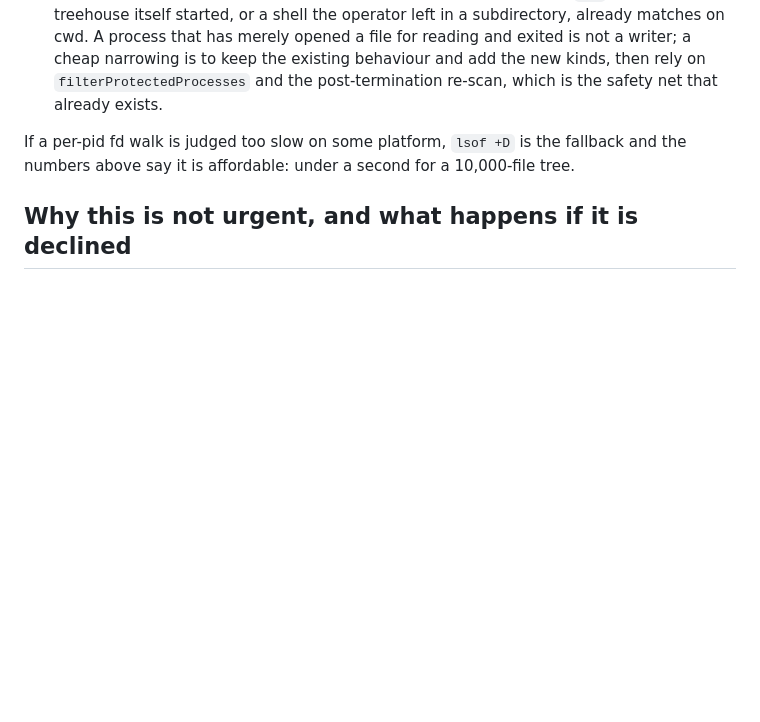
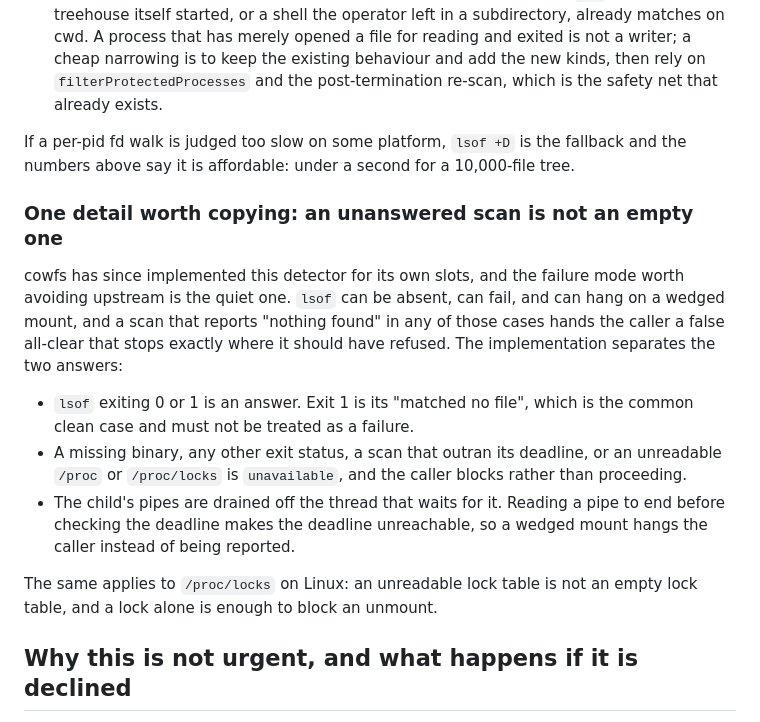
Before and after one commit to zeeshanhaque21/cowfs, a Markdown page: docs/upstream-treehouse-proposal.md, the part around the change. Drawn GitHub-style; blank space fills up the shorter version.

```diff
--- a/docs/upstream-treehouse-proposal.md
+++ b/docs/upstream-treehouse-proposal.md
@@ -248,6 +248,24 @@ Two details worth preserving from the existing code:
 If a per-pid fd walk is judged too slow on some platform, `lsof +D` is the fallback and the numbers
 above say it is affordable: under a second for a 10,000-file tree.
 
+### One detail worth copying: an unanswered scan is not an empty one
+
+cowfs has since implemented this detector for its own slots, and the failure mode worth avoiding
+upstream is the quiet one. `lsof` can be absent, can fail, and can hang on a wedged mount, and a
+scan that reports "nothing found" in any of those cases hands the caller a false all-clear that
+stops exactly where it should have refused. The implementation separates the two answers:
+
+- `lsof` exiting 0 or 1 is an answer. Exit 1 is its "matched no file", which is the common clean
+  case and must not be treated as a failure.
+- A missing binary, any other exit status, a scan that outran its deadline, or an unreadable
+  `/proc` or `/proc/locks` is `unavailable`, and the caller blocks rather than proceeding.
+- The child's pipes are drained off the thread that waits for it. Reading a pipe to end before
+  checking the deadline makes the deadline unreachable, so a wedged mount hangs the caller instead
+  of being reported.
+
+The same applies to `/proc/locks` on Linux: an unreadable lock table is not an empty lock table, and
+a lock alone is enough to block an unmount.
+
 ## Why this is not urgent, and what happens if it is declined
 
 cowfs does not need any of the three to ship. It needs a `cowfs mount_snapshot {name, path}`
```
Also changed, not shown: docs/v1-treehouse.md (+12 -7 lines), docs/verification/ready-20.md (added, +276 -0 lines).
